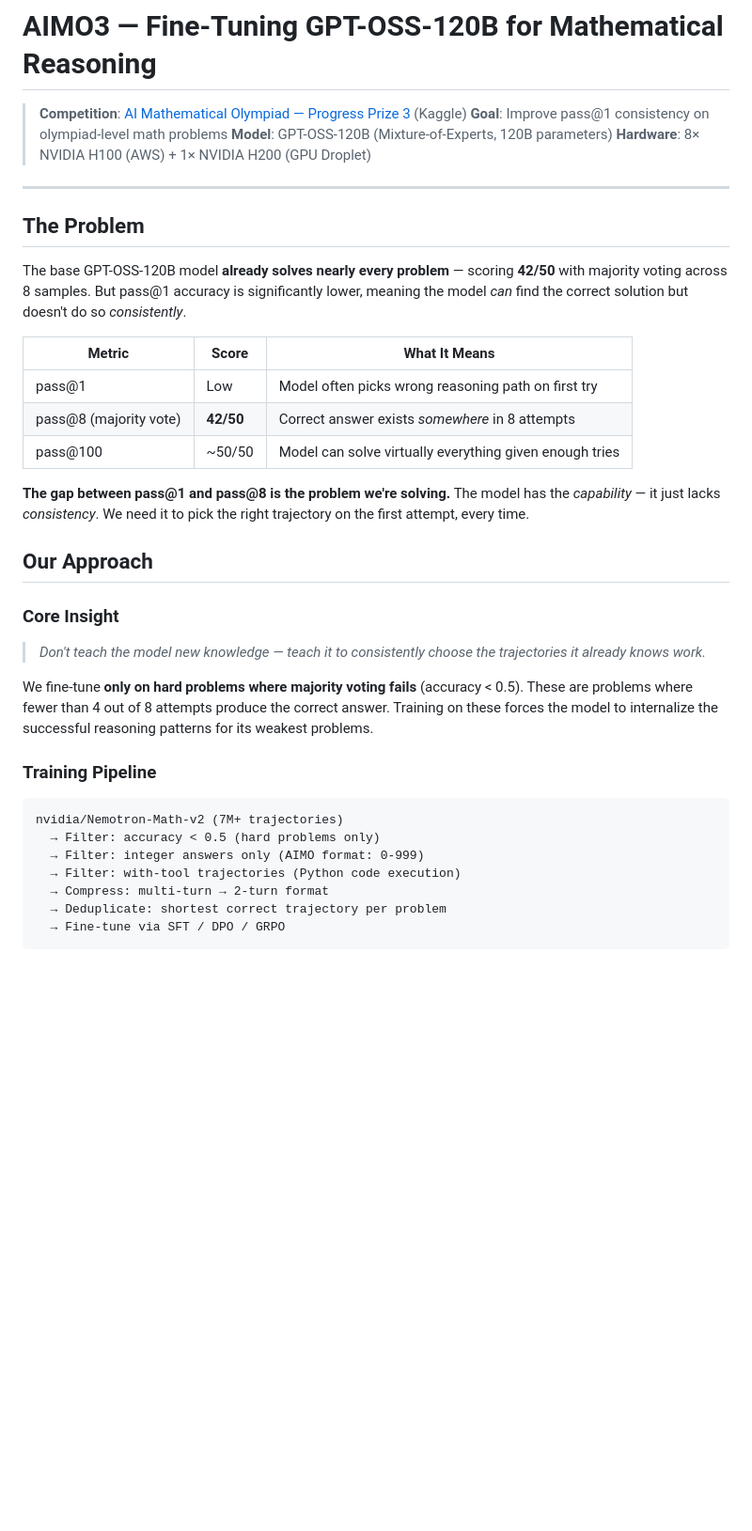
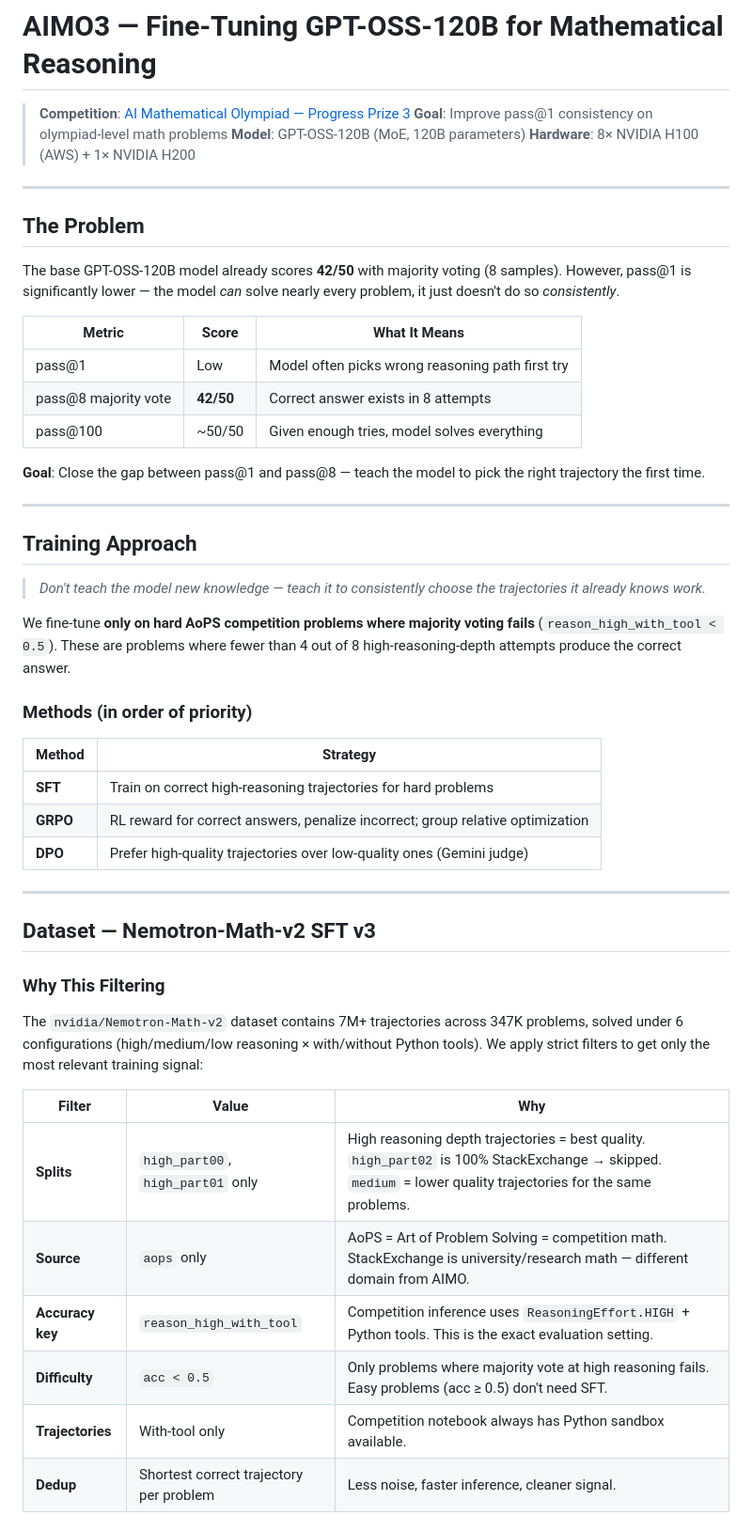
Before and after one commit to ritwikareddykancharla/aimo-math-reasoner, a Markdown page: README.md, the part around one of its changes. Shown at 94% size. GitHub-like rendering; blank space fills up the shorter version.

````diff
--- a/README.md
+++ b/README.md
@@ -1,38 +1,54 @@
 # AIMO3 — Fine-Tuning GPT-OSS-120B for Mathematical Reasoning
 
-> **Competition**: [AI Mathematical Olympiad — Progress Prize 3](https://www.kaggle.com/competitions/ai-mathematical-olympiad-progress-prize-3) (Kaggle)
+> **Competition**: [AI Mathematical Olympiad — Progress Prize 3](https://www.kaggle.com/competitions/ai-mathematical-olympiad-progress-prize-3)
 > **Goal**: Improve pass@1 consistency on olympiad-level math problems
-> **Model**: GPT-OSS-120B (Mixture-of-Experts, 120B parameters)
-> **Hardware**: 8× NVIDIA H100 (AWS) + 1× NVIDIA H200 (GPU Droplet)
+> **Model**: GPT-OSS-120B (MoE, 120B parameters)
+> **Hardware**: 8× NVIDIA H100 (AWS) + 1× NVIDIA H200
 
 ---
 
 ## The Problem
 
-The base GPT-OSS-120B model **already solves nearly every problem** — scoring **42/50** with majority voting across 8 samples. But pass@1 accuracy is significantly lower, meaning the model *can* find the correct solution but doesn't do so *consistently*.
+The base GPT-OSS-120B model already scores **42/50** with majority voting (8 samples). However, pass@1 is significantly lower — the model *can* solve nearly every problem, it just doesn't do so *consistently*.
 
 | Metric | Score | What It Means |
 |--------|-------|---------------|
-| pass@1 | Low | Model often picks wrong reasoning path on first try |
-| pass@8 (majority vote) | **42/50** | Correct answer exists *somewhere* in 8 attempts |
-| pass@100 | ~50/50 | Model can solve virtually everything given enough tries |
+| pass@1 | Low | Model often picks wrong reasoning path first try |
+| pass@8 majority vote | **42/50** | Correct answer exists in 8 attempts |
+| pass@100 | ~50/50 | Given enough tries, model solves everything |
 
-**The gap between pass@1 and pass@8 is the problem we're solving.** The model has the *capability* — it just lacks *consistency*. We need it to pick the right trajectory on the first attempt, every time.
+**Goal**: Close the gap between pass@1 and pass@8 — teach the model to pick the right trajectory the first time.
 
-## Our Approach
+---
 
-### Core Insight
+## Training Approach
+
 > *Don't teach the model new knowledge — teach it to consistently choose the trajectories it already knows work.*
 
-We fine-tune **only on hard problems where majority voting fails** (accuracy < 0.5). These are problems where fewer than 4 out of 8 attempts produce the correct answer. Training on these forces the model to internalize the successful reasoning patterns for its weakest problems.
+We fine-tune **only on hard AoPS competition problems where majority voting fails** (`reason_high_with_tool < 0.5`). These are problems where fewer than 4 out of 8 high-reasoning-depth attempts produce the correct answer.
 
-### Training Pipeline
+### Methods (in order of priority)
 
-```
-nvidia/Nemotron-Math-v2 (7M+ trajectories)
-  → Filter: accuracy < 0.5 (hard problems only)
-  → Filter: integer answers only (AIMO format: 0-999)
-  → Filter: with-tool trajectories (Python code execution)
-  → Compress: multi-turn → 2-turn format
-  → Deduplicate: shortest correct trajectory per problem
-  → Fine-tune via SFT / DPO / GRPO
+| Method | Strategy |
+|--------|----------|
+| **SFT** | Train on correct high-reasoning trajectories for hard problems |
+| **GRPO** | RL reward for correct answers, penalize incorrect; group relative optimization |
+| **DPO** | Prefer high-quality trajectories over low-quality ones (Gemini judge) |
+
+---
+
+## Dataset — Nemotron-Math-v2 SFT v3
+
+### Why This Filtering
+
+The `nvidia/Nemotron-Math-v2` dataset contains 7M+ trajectories across 347K problems, solved under 6 configurations (high/medium/low reasoning × with/without Python tools). We apply strict filters to get only the most relevant training signal:
+
+| Filter | Value | Why |
+|--------|-------|-----|
+| **Splits** | `high_part00`, `high_part01` only | High reasoning depth trajectories = best quality. `high_part02` is 100% StackExchange → skipped. `medium` = lower quality trajectories for the same problems. |
+| **Source** | `aops` only | AoPS = Art of Problem Solving = competition math. StackExchange is university/research math — different domain from AIMO. |
+| **Accuracy key** | `reason_high_with_tool` | Competition inference uses `ReasoningEffort.HIGH` + Python tools. This is the exact evaluation setting. |
+| **Difficulty** | `acc < 0.5` | Only problems where majority vote at high reasoning fails. Easy problems (acc ≥ 0.5) don't need SFT. |
+| **Trajectories** | With-tool only | Competition notebook always has Python sandbox available. |
+| **Dedup** | Shortest correct trajectory per problem | Less noise, faster inference, cleaner signal. |
+
````
Also changed, not shown: other parts of README.md (+71 -74 lines).
